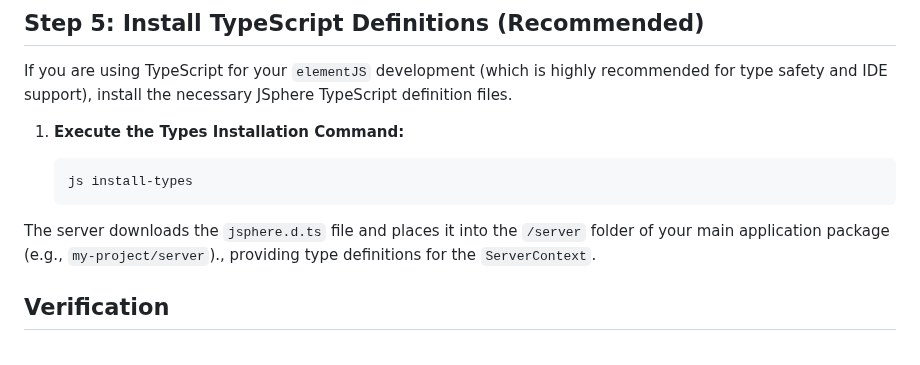
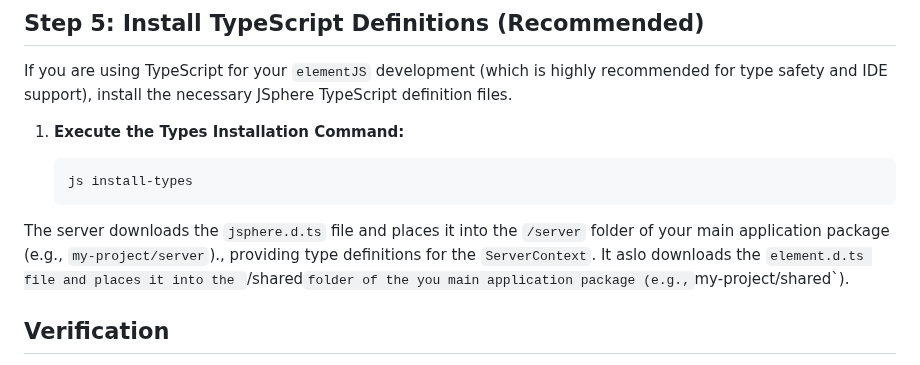
Before and after one commit to GreenAntTech/JSphere, a Markdown page: 09_ELEM_GETTING_STARTED.md, the part around the change. Rendered like a GitHub page.

````diff
--- a/09_ELEM_GETTING_STARTED.md
+++ b/09_ELEM_GETTING_STARTED.md
@@ -60,7 +60,7 @@ If you are using TypeScript for your `elementJS` development (which is highly re
     js install-types
     ```
 
-The server downloads the `jsphere.d.ts` file and places it into the `/server` folder of your main application package (e.g., `my-project/server`)., providing type definitions for the `ServerContext`.
+The server downloads the `jsphere.d.ts` file and places it into the `/server` folder of your main application package (e.g., `my-project/server`)., providing type definitions for the `ServerContext`. It aslo downloads the `element.d.ts file and places it into the `/shared` folder of the you main application package (e.g., `my-project/shared`).
 
 ## Verification
 
````
